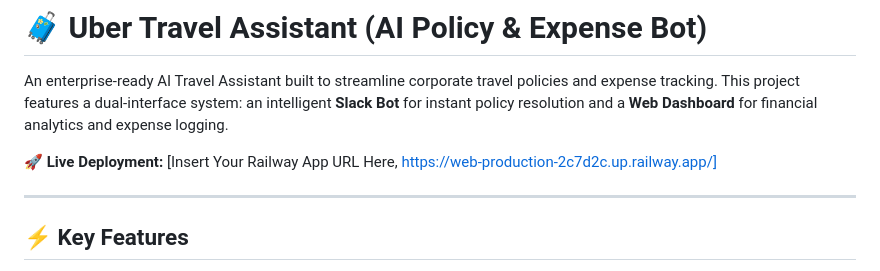
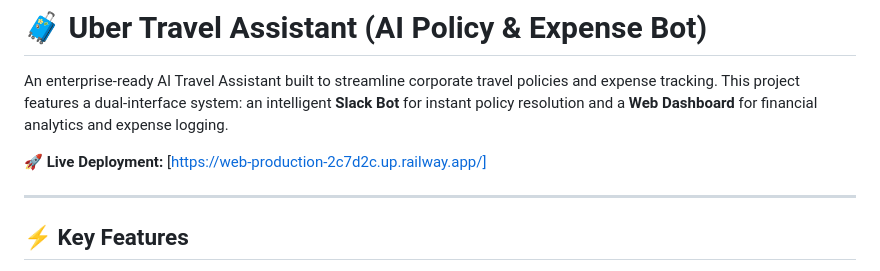
Before and after one commit to keertankarri/uber-ai-travel-policy-assistant, a Markdown page: README.md, the part around the change. Rendered like a GitHub page.

```diff
--- a/README.md
+++ b/README.md
@@ -2,7 +2,7 @@
 
 An enterprise-ready AI Travel Assistant built to streamline corporate travel policies and expense tracking. This project features a dual-interface system: an intelligent **Slack Bot** for instant policy resolution and a **Web Dashboard** for financial analytics and expense logging.
 
-**🚀 Live Deployment:** [Insert Your Railway App URL Here, https://web-production-2c7d2c.up.railway.app/]
+**🚀 Live Deployment:** [https://web-production-2c7d2c.up.railway.app/]
 
 ---
 
```
